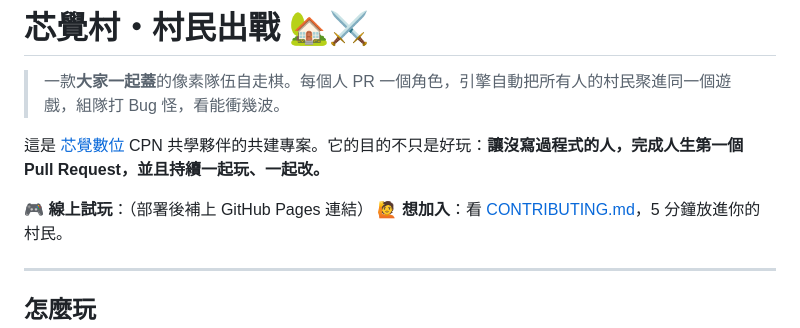
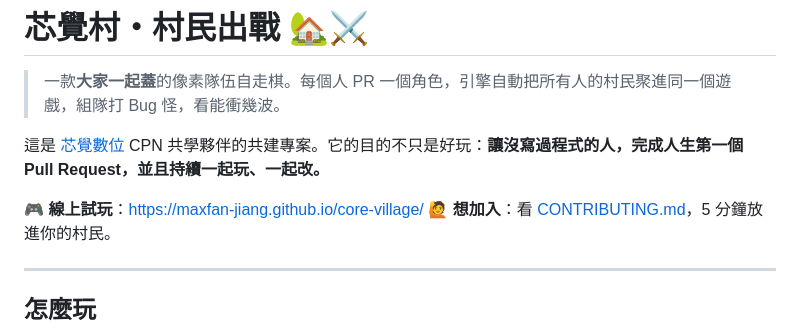
Before and after one commit to MaxFan-Jiang/core-village, a Markdown page: README.md, the part around the change. Drawn GitHub-style.

Commit message:
docs: 填入線上試玩網址

```diff
--- a/README.md
+++ b/README.md
@@ -4,7 +4,7 @@
 
 這是 [芯覺數位](https://coreawakening.ai/) CPN 共學夥伴的共建專案。它的目的不只是好玩：**讓沒寫過程式的人，完成人生第一個 Pull Request，並且持續一起玩、一起改。**
 
-🎮 **線上試玩**：（部署後補上 GitHub Pages 連結）
+🎮 **線上試玩**：https://maxfan-jiang.github.io/core-village/
 🙋 **想加入**：看 [CONTRIBUTING.md](CONTRIBUTING.md)，5 分鐘放進你的村民。
 
 ---
```
